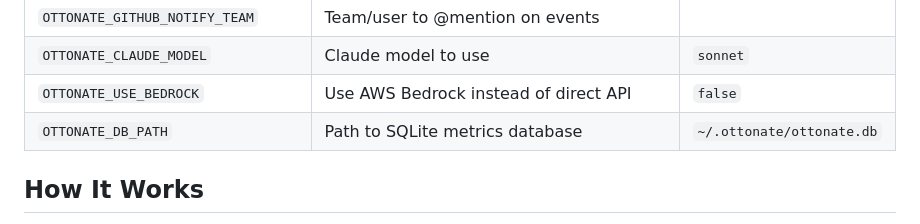
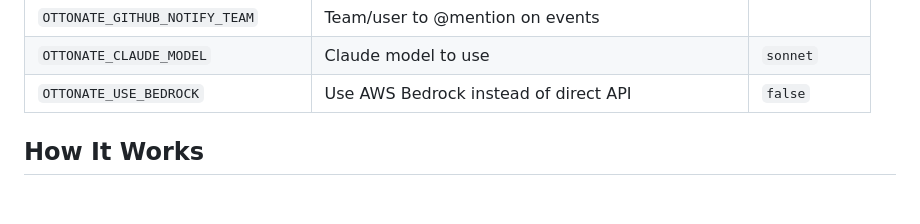
Before and after one commit to nate-mcneil/ottonate, a Markdown page: README.md, the part around the change. Rendered like a GitHub page; blank space fills up the shorter version.

```diff
--- a/README.md
+++ b/README.md
@@ -44,7 +44,6 @@ loaded by Pydantic settings from `.env`.
 | `OTTONATE_GITHUB_NOTIFY_TEAM` | Team/user to @mention on events | |
 | `OTTONATE_CLAUDE_MODEL` | Claude model to use | `sonnet` |
 | `OTTONATE_USE_BEDROCK` | Use AWS Bedrock instead of direct API | `false` |
-| `OTTONATE_DB_PATH` | Path to SQLite metrics database | `~/.ottonate/ottonate.db` |
 
 ## How It Works
 
```
Also changed, not shown: AGENTS.md (+3 -5 lines), PIPELINE.md (+1 -1 lines).
